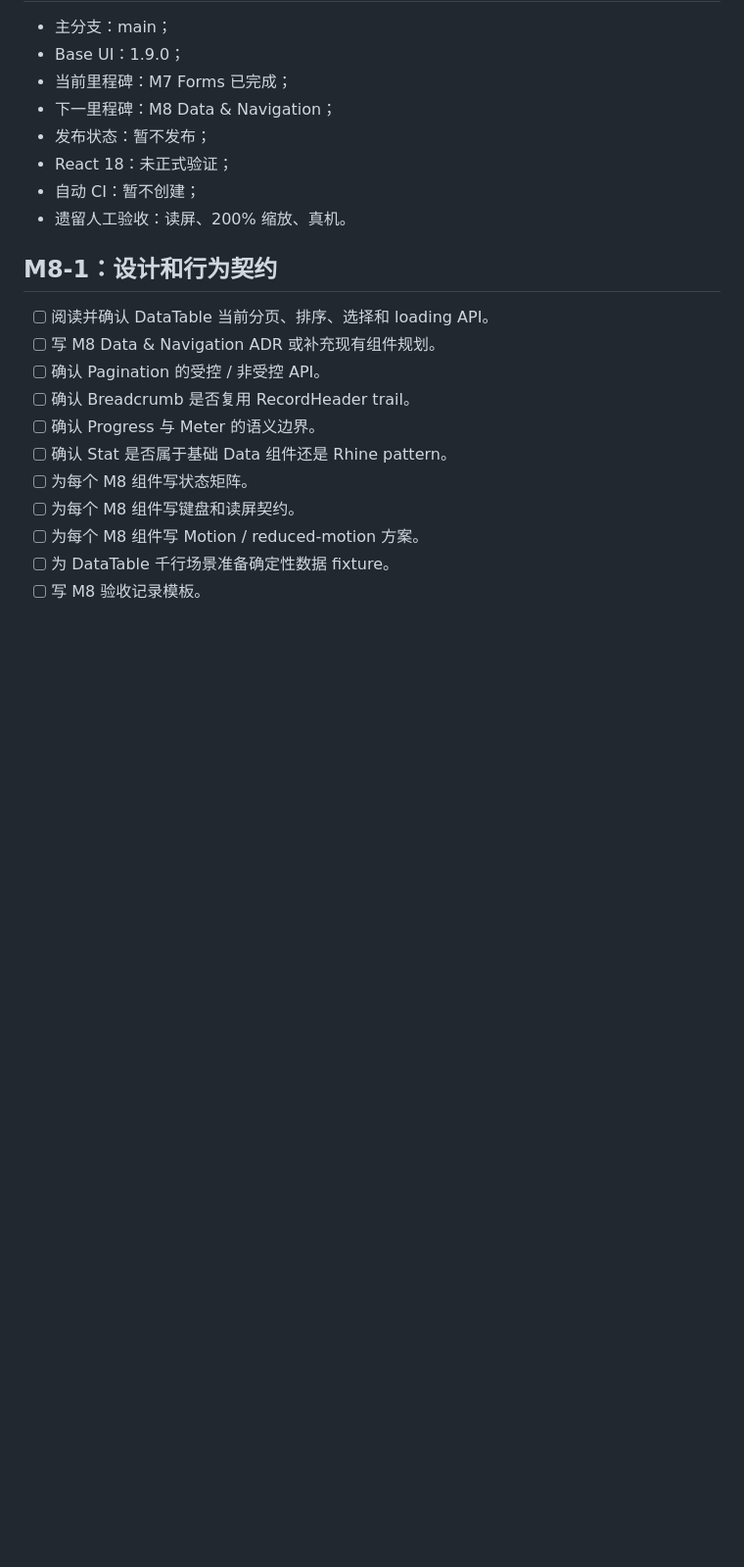
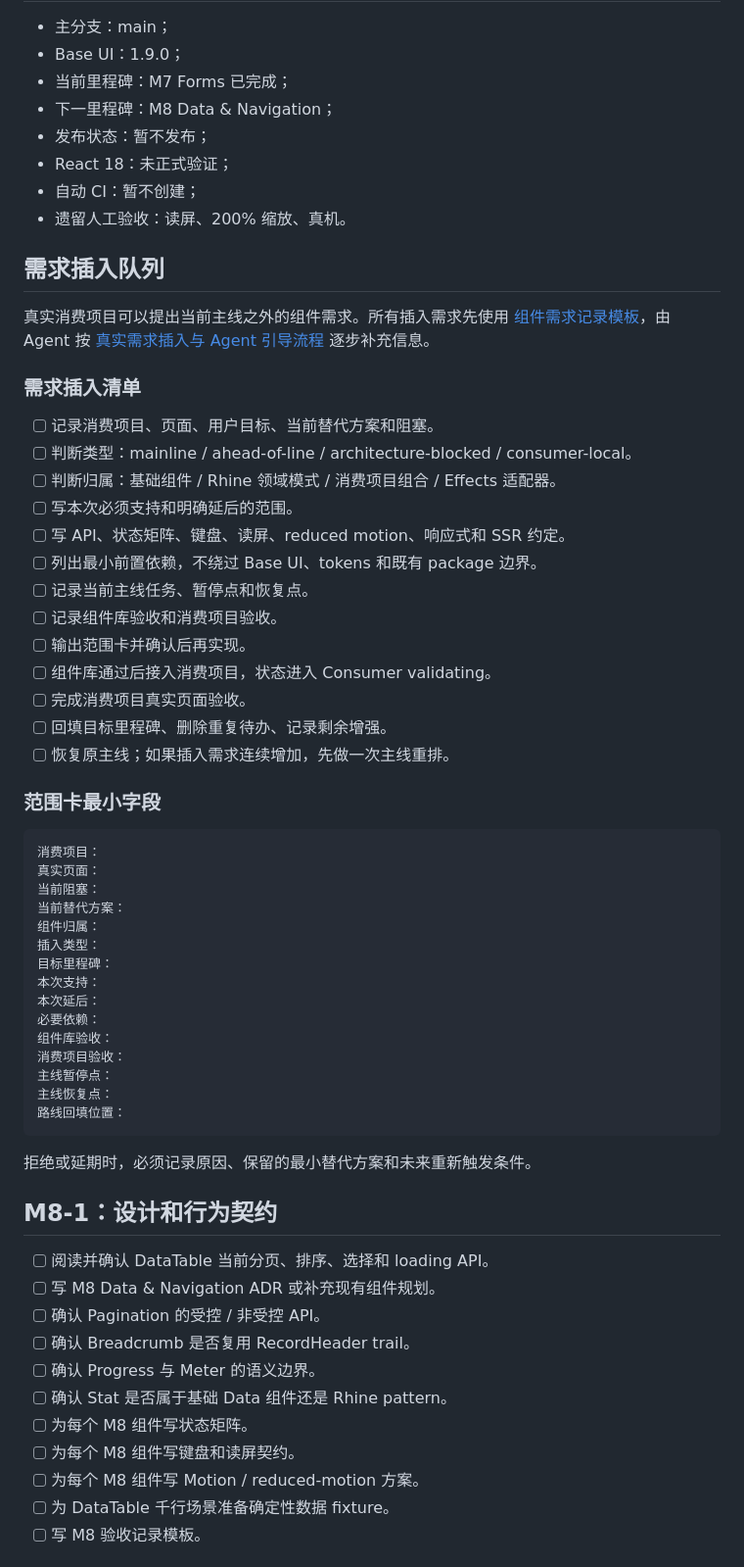
Before and after one commit to BaiZhi967/WzRhineLab-UI, a Markdown page: docs/planning/execution-backlog.md, the part around the change. Shown at 98% size. GitHub-like rendering; blank space fills up the shorter version.

Commit message:
文档：增加需求插入执行队列

````diff
--- a/docs/planning/execution-backlog.md
+++ b/docs/planning/execution-backlog.md
@@ -12,6 +12,49 @@
 - React 18：未正式验证；
 - 自动 CI：暂不创建；
 - 遗留人工验收：读屏、200% 缩放、真机。
+
+
+## 需求插入队列
+
+真实消费项目可以提出当前主线之外的组件需求。所有插入需求先使用 [组件需求记录模板](templates/component-demand.md)，由 Agent 按 [真实需求插入与 Agent 引导流程](demand-insertion-workflow.md) 逐步补充信息。
+
+### 需求插入清单
+
+- [ ] 记录消费项目、页面、用户目标、当前替代方案和阻塞。
+- [ ] 判断类型：mainline / ahead-of-line / architecture-blocked / consumer-local。
+- [ ] 判断归属：基础组件 / Rhine 领域模式 / 消费项目组合 / Effects 适配器。
+- [ ] 写本次必须支持和明确延后的范围。
+- [ ] 写 API、状态矩阵、键盘、读屏、reduced motion、响应式和 SSR 约定。
+- [ ] 列出最小前置依赖，不绕过 Base UI、tokens 和既有 package 边界。
+- [ ] 记录当前主线任务、暂停点和恢复点。
+- [ ] 记录组件库验收和消费项目验收。
+- [ ] 输出范围卡并确认后再实现。
+- [ ] 组件库通过后接入消费项目，状态进入 Consumer validating。
+- [ ] 完成消费项目真实页面验收。
+- [ ] 回填目标里程碑、删除重复待办、记录剩余增强。
+- [ ] 恢复原主线；如果插入需求连续增加，先做一次主线重排。
+
+### 范围卡最小字段
+
+```text
+消费项目：
+真实页面：
+当前阻塞：
+当前替代方案：
+组件归属：
+插入类型：
+目标里程碑：
+本次支持：
+本次延后：
+必要依赖：
+组件库验收：
+消费项目验收：
+主线暂停点：
+主线恢复点：
+路线回填位置：
+```
+
+拒绝或延期时，必须记录原因、保留的最小替代方案和未来重新触发条件。
 
 ## M8-1：设计和行为契约
 
````
